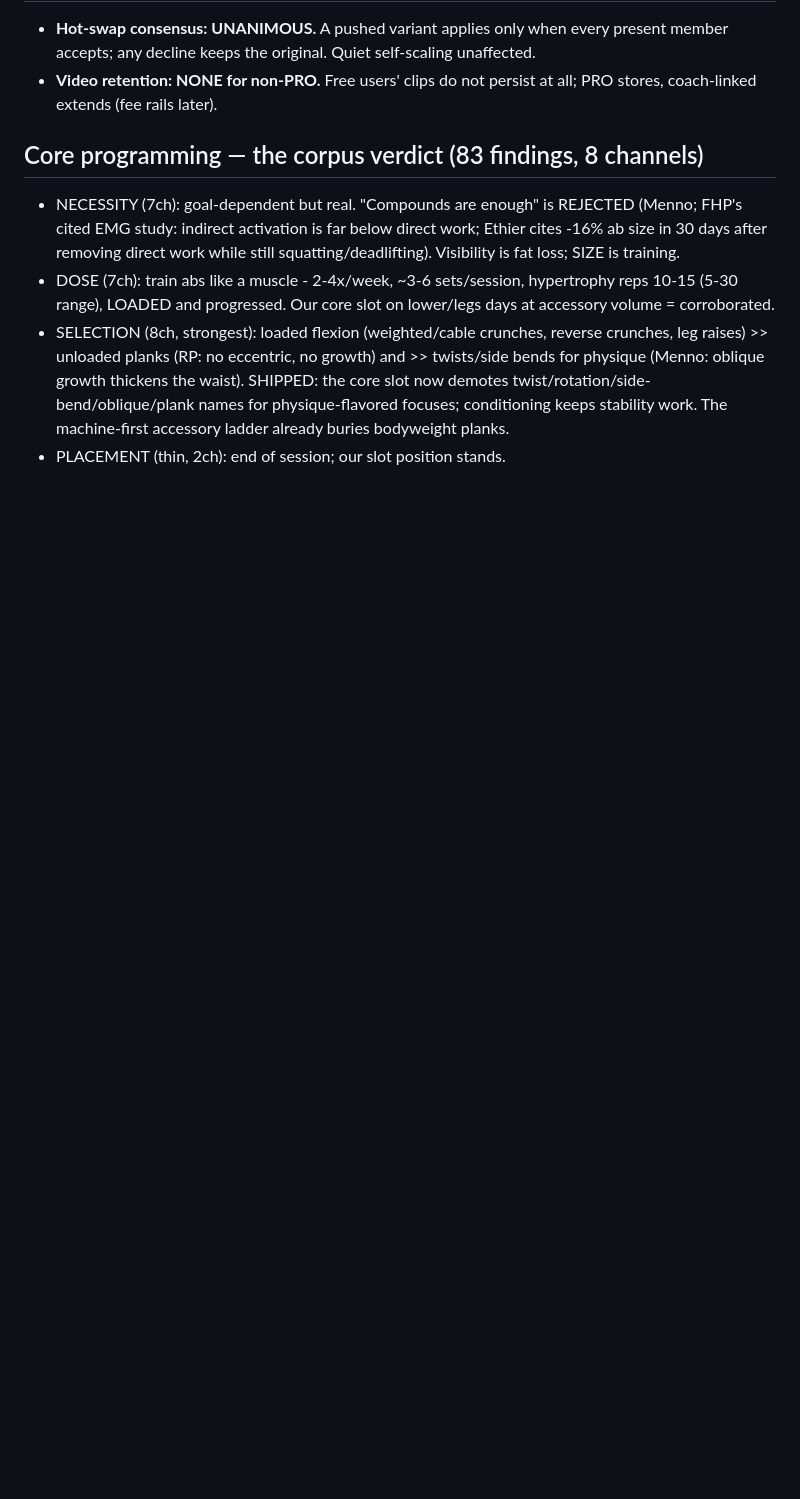
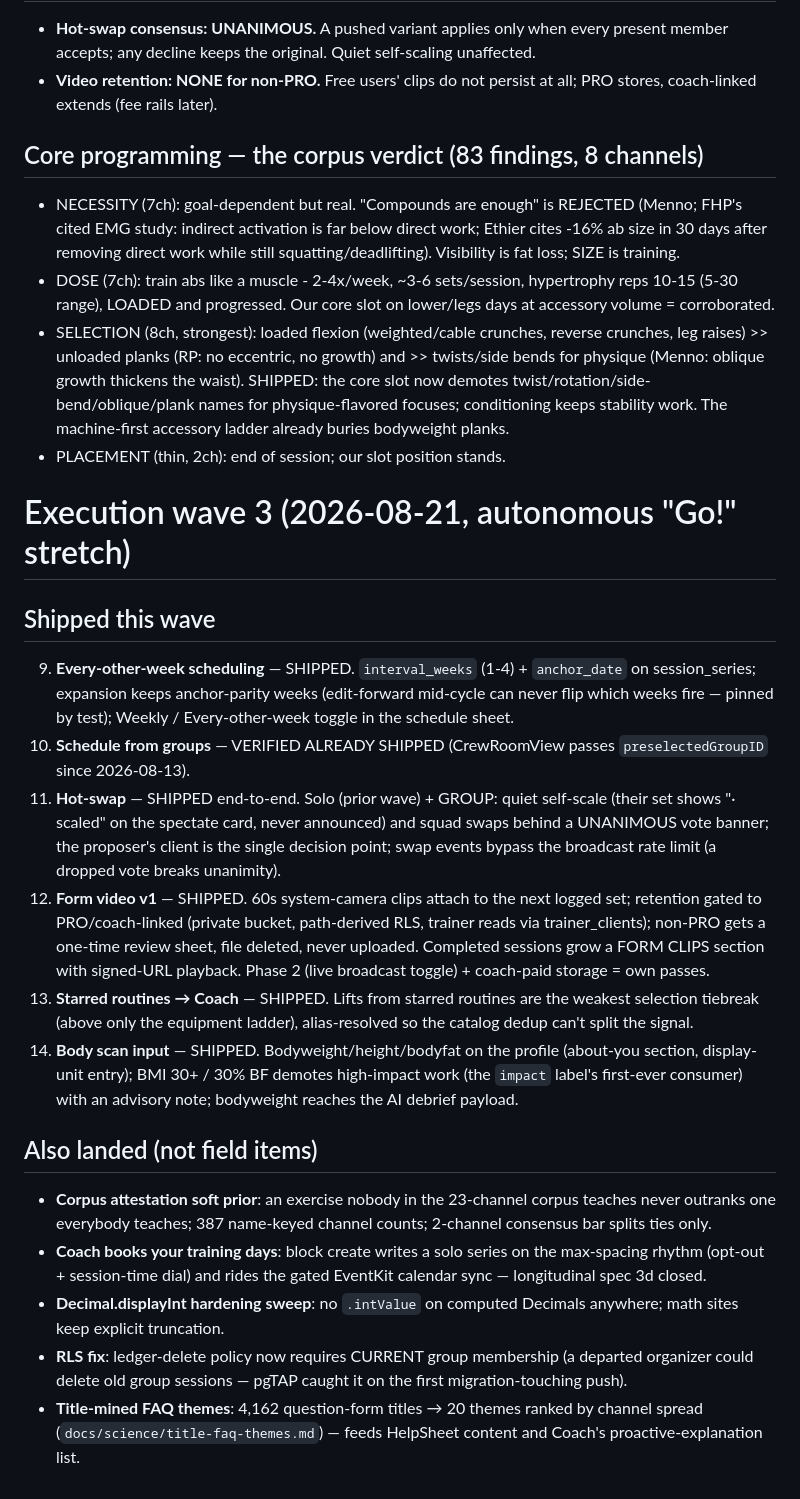
Before and after one commit to smolbwxt/gymsync, a Markdown page: docs/field-reports/2026-08-21-first-load.md, the part around the change. GitHub-like rendering; blank space fills up the shorter version.

Commit message:
docs(field): wave-3 statuses - biweekly, hot-swap, video v1, body, stars
Co-Authored-By: Claude Fable 5 <noreply@anthropic.com>
Claude-Session: https://claude.ai/code/session_01Pti7t1g1Hg6uaU2mXLcZkW

```diff
--- a/docs/field-reports/2026-08-21-first-load.md
+++ b/docs/field-reports/2026-08-21-first-load.md
@@ -171,3 +171,49 @@ DIAGNOSED (cause known, fix scoped) · DESIGNED (build plan below, queued)
   focuses; conditioning keeps stability work. The machine-first
   accessory ladder already buries bodyweight planks.
 - PLACEMENT (thin, 2ch): end of session; our slot position stands.
+
+# Execution wave 3 (2026-08-21, autonomous "Go!" stretch)
+
+## Shipped this wave
+
+9.  **Every-other-week scheduling** — SHIPPED. `interval_weeks` (1-4) +
+    `anchor_date` on session_series; expansion keeps anchor-parity weeks
+    (edit-forward mid-cycle can never flip which weeks fire — pinned by
+    test); Weekly / Every-other-week toggle in the schedule sheet.
+8.  **Schedule from groups** — VERIFIED ALREADY SHIPPED (CrewRoomView
+    passes `preselectedGroupID` since 2026-08-13).
+11. **Hot-swap** — SHIPPED end-to-end. Solo (prior wave) + GROUP: quiet
+    self-scale (their set shows "· scaled" on the spectate card, never
+    announced) and squad swaps behind a UNANIMOUS vote banner; the
+    proposer's client is the single decision point; swap events bypass
+    the broadcast rate limit (a dropped vote breaks unanimity).
+12. **Form video v1** — SHIPPED. 60s system-camera clips attach to the
+    next logged set; retention gated to PRO/coach-linked (private bucket,
+    path-derived RLS, trainer reads via trainer_clients); non-PRO gets a
+    one-time review sheet, file deleted, never uploaded. Completed
+    sessions grow a FORM CLIPS section with signed-URL playback.
+    Phase 2 (live broadcast toggle) + coach-paid storage = own passes.
+18. **Starred routines → Coach** — SHIPPED. Lifts from starred routines
+    are the weakest selection tiebreak (above only the equipment ladder),
+    alias-resolved so the catalog dedup can't split the signal.
+22. **Body scan input** — SHIPPED. Bodyweight/height/bodyfat on the
+    profile (about-you section, display-unit entry); BMI 30+ / 30% BF
+    demotes high-impact work (the `impact` label's first-ever consumer)
+    with an advisory note; bodyweight reaches the AI debrief payload.
+
+## Also landed (not field items)
+
+- **Corpus attestation soft prior**: an exercise nobody in the 23-channel
+  corpus teaches never outranks one everybody teaches; 387 name-keyed
+  channel counts; 2-channel consensus bar splits ties only.
+- **Coach books your training days**: block create writes a solo series
+  on the max-spacing rhythm (opt-out + session-time dial) and rides the
+  gated EventKit calendar sync — longitudinal spec 3d closed.
+- **Decimal.displayInt hardening sweep**: no `.intValue` on computed
+  Decimals anywhere; math sites keep explicit truncation.
+- **RLS fix**: ledger-delete policy now requires CURRENT group
+  membership (a departed organizer could delete old group sessions —
+  pgTAP caught it on the first migration-touching push).
+- **Title-mined FAQ themes**: 4,162 question-form titles → 20 themes
+  ranked by channel spread (`docs/science/title-faq-themes.md`) — feeds
+  HelpSheet content and Coach's proactive-explanation list.
```
